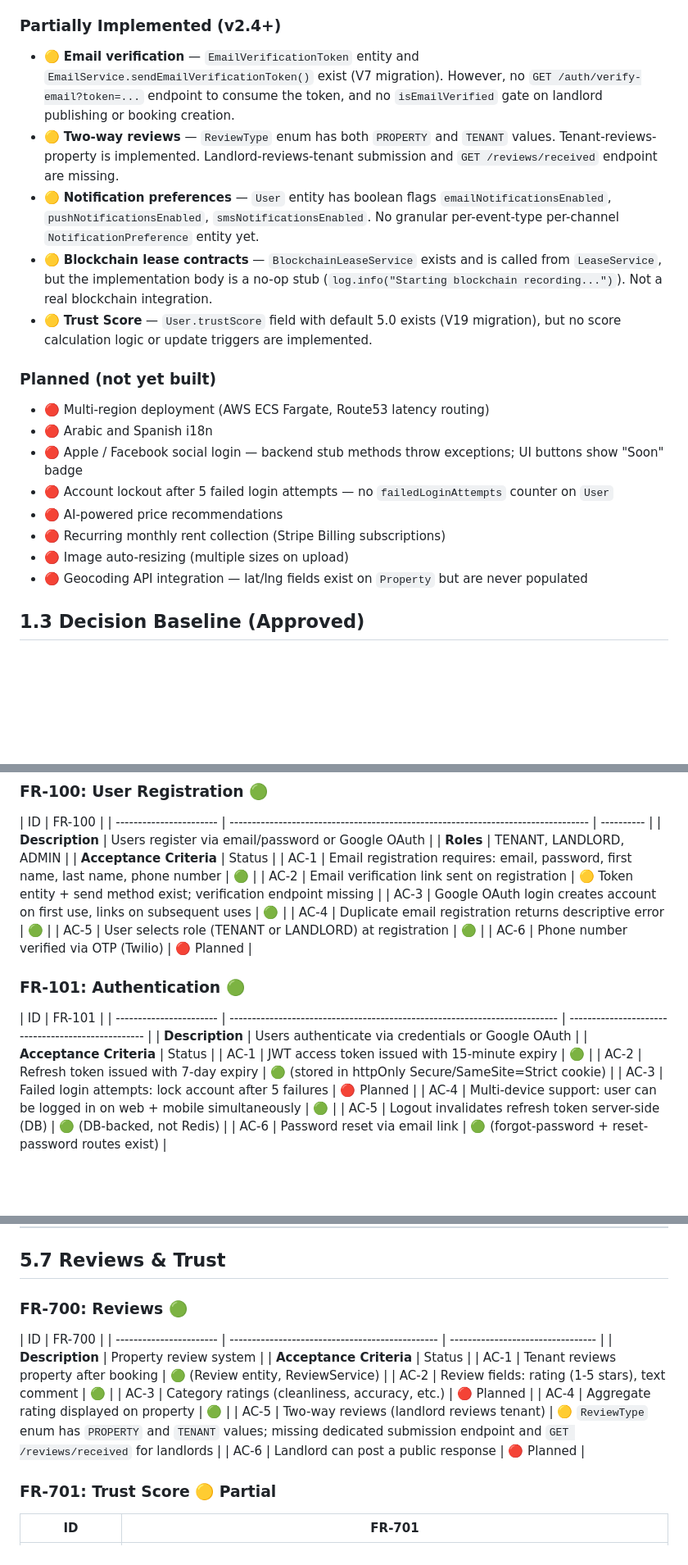
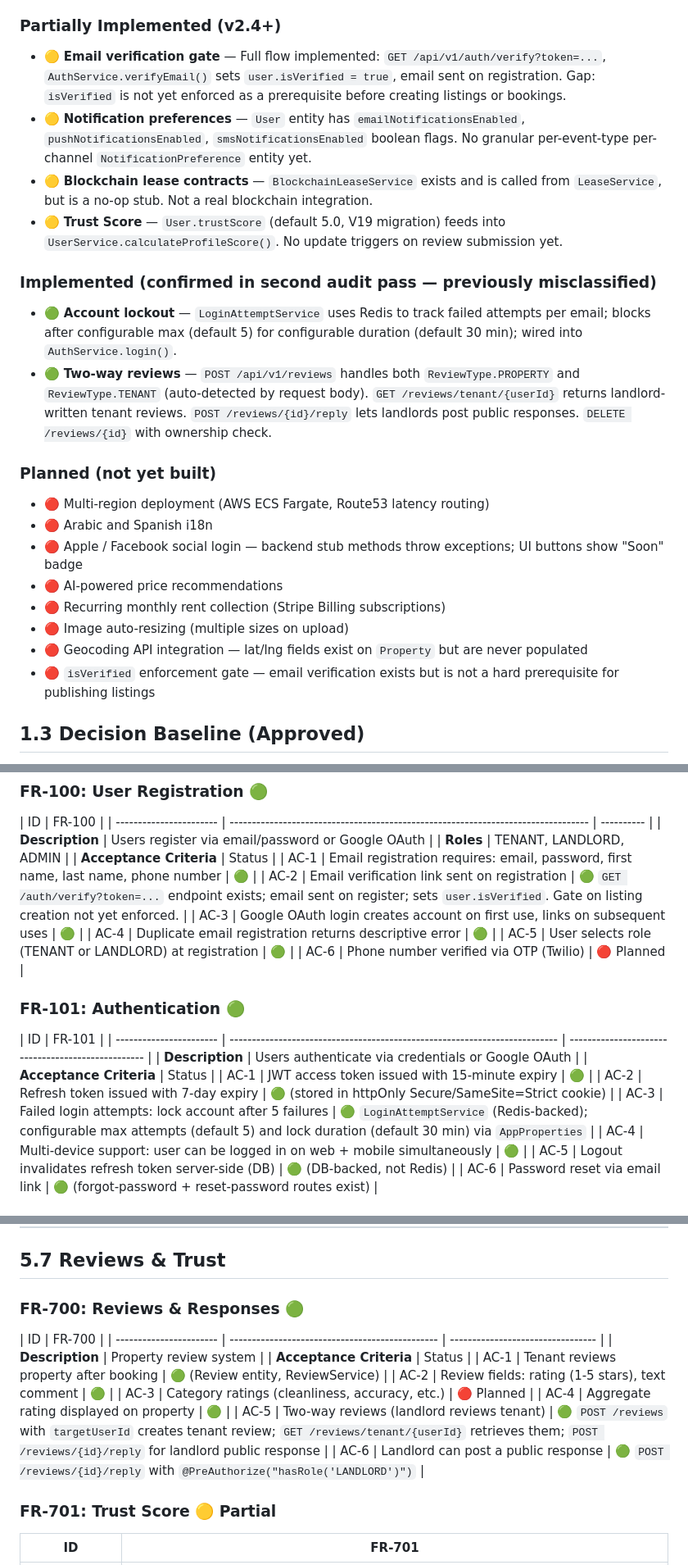
Before and after one commit to Faouzi91/HomeFlex, a Markdown page: docs/SRS.md, 3 parts joined by grey strips. Shown at 82% size. GitHub-like rendering; blank space fills up the shorter version.

Commit message:
docs: SRS v4.8 — second audit pass corrections
Manual code inspection revealed the automated audit under-reported:

- Account lockout 🔴→🟢: LoginAttemptService (Redis-backed, configurable
  maxFailedAttempts=5, lockTimeDurationMinutes=30) wired into AuthService.login()
- Two-way reviews 🟡→🟢: POST /reviews handles PROPERTY and TENANT types;
  GET /reviews/tenant/{userId} for landlord-written reviews;
  POST /reviews/{id}/reply for public landlord responses; DELETE with ownership
- Email verification 🟡→🟢: GET /auth/verify?token=... endpoint exists;
  sets user.isVerified=true; only gap is enforcement gate on listing creation
- FR-700 AC-6 landlord reply 🔴→🟢: confirmed implemented above

True remaining gaps (genuinely 🔴):
- isVerified enforcement gate on property creation
- Geocoding API for lat/lng auto-population
- Granular notification preferences (per event-type × channel)
- Recurring rent / Stripe Billing subscriptions
- Image resizing on upload
- Apple/Facebook OAuth real implementation
- AI pricing recommendations
- Multi-region deployment (Terraform/ECS)

Co-Authored-By: Claude Sonnet 4.6 <noreply@anthropic.com>

```diff
--- a/docs/SRS.md
+++ b/docs/SRS.md
@@ -225,22 +226,26 @@ HomeFlex is a **real estate rental marketplace** currently supporting property r
 
 ### Partially Implemented (v2.4+)
 
-- 🟡 **Email verification** — `EmailVerificationToken` entity and `EmailService.sendEmailVerificationToken()` exist (V7 migration). However, no `GET /auth/verify-email?token=...` endpoint to consume the token, and no `isEmailVerified` gate on landlord publishing or booking creation.
-- 🟡 **Two-way reviews** — `ReviewType` enum has both `PROPERTY` and `TENANT` values. Tenant-reviews-property is implemented. Landlord-reviews-tenant submission and `GET /reviews/received` endpoint are missing.
-- 🟡 **Notification preferences** — `User` entity has boolean flags `emailNotificationsEnabled`, `pushNotificationsEnabled`, `smsNotificationsEnabled`. No granular per-event-type per-channel `NotificationPreference` entity yet.
-- 🟡 **Blockchain lease contracts** — `BlockchainLeaseService` exists and is called from `LeaseService`, but the implementation body is a no-op stub (`log.info("Starting blockchain recording...")`). Not a real blockchain integration.
-- 🟡 **Trust Score** — `User.trustScore` field with default 5.0 exists (V19 migration), but no score calculation logic or update triggers are implemented.
+- 🟡 **Email verification gate** — Full flow implemented: `GET /api/v1/auth/verify?token=...`, `AuthService.verifyEmail()` sets `user.isVerified = true`, email sent on registration. Gap: `isVerified` is not yet enforced as a prerequisite before creating listings or bookings.
+- 🟡 **Notification preferences** — `User` entity has `emailNotificationsEnabled`, `pushNotificationsEnabled`, `smsNotificationsEnabled` boolean flags. No granular per-event-type per-channel `NotificationPreference` entity yet.
+- 🟡 **Blockchain lease contracts** — `BlockchainLeaseService` exists and is called from `LeaseService`, but is a no-op stub. Not a real blockchain integration.
+- 🟡 **Trust Score** — `User.trustScore` (default 5.0, V19 migration) feeds into `UserService.calculateProfileScore()`. No update triggers on review submission yet.
+
+### Implemented (confirmed in second audit pass — previously misclassified)
+
+- 🟢 **Account lockout** — `LoginAttemptService` uses Redis to track failed attempts per email; blocks after configurable max (default 5) for configurable duration (default 30 min); wired into `AuthService.login()`.
+- 🟢 **Two-way reviews** — `POST /api/v1/reviews` handles both `ReviewType.PROPERTY` and `ReviewType.TENANT` (auto-detected by request body). `GET /reviews/tenant/{userId}` returns landlord-written tenant reviews. `POST /reviews/{id}/reply` lets landlords post public responses. `DELETE /reviews/{id}` with ownership check.
 
 ### Planned (not yet built)
 
 - 🔴 Multi-region deployment (AWS ECS Fargate, Route53 latency routing)
 - 🔴 Arabic and Spanish i18n
 - 🔴 Apple / Facebook social login — backend stub methods throw exceptions; UI buttons show "Soon" badge
-- 🔴 Account lockout after 5 failed login attempts — no `failedLoginAttempts` counter on `User`
 - 🔴 AI-powered price recommendations
 - 🔴 Recurring monthly rent collection (Stripe Billing subscriptions)
 - 🔴 Image auto-resizing (multiple sizes on upload)
 - 🔴 Geocoding API integration — lat/lng fields exist on `Property` but are never populated
+- 🔴 `isVerified` enforcement gate — email verification exists but is not a hard prerequisite for publishing listings
 
 ## 1.3 Decision Baseline (Approved)
 
@@ -1208,7 +1213,7 @@ The `BookingStatus` enum defines 10 states enforced by `BookingStateMachine`. Al
 | **Roles**               | TENANT, LANDLORD, ADMIN                                                           |
 | **Acceptance Criteria** | Status                                                                            |
 | AC-1                    | Email registration requires: email, password, first name, last name, phone number | 🟢         |
-| AC-2                    | Email verification link sent on registration                                      | 🟡 Token entity + send method exist; verification endpoint missing |
+| AC-2                    | Email verification link sent on registration                                      | 🟢 `GET /auth/verify?token=...` endpoint exists; email sent on register; sets `user.isVerified`. Gate on listing creation not yet enforced. |
 | AC-3                    | Google OAuth login creates account on first use, links on subsequent uses         | 🟢         |
 | AC-4                    | Duplicate email registration returns descriptive error                            | 🟢         |
 | AC-5                    | User selects role (TENANT or LANDLORD) at registration                            | 🟢         |
@@ -1222,7 +1227,7 @@ The `BookingStatus` enum defines 10 states enforced by `BookingStateMachine`. Al
 | **Acceptance Criteria** | Status                                                                     |
 | AC-1                    | JWT access token issued with 15-minute expiry                              | 🟢                                                 |
 | AC-2                    | Refresh token issued with 7-day expiry                                     | 🟢 (stored in httpOnly Secure/SameSite=Strict cookie) |
-| AC-3                    | Failed login attempts: lock account after 5 failures                       | 🔴 Planned                                         |
+| AC-3                    | Failed login attempts: lock account after 5 failures                       | 🟢 `LoginAttemptService` (Redis-backed); configurable max attempts (default 5) and lock duration (default 30 min) via `AppProperties` |
 | AC-4                    | Multi-device support: user can be logged in on web + mobile simultaneously | 🟢                                                 |
 | AC-5                    | Logout invalidates refresh token server-side (DB)                          | 🟢 (DB-backed, not Redis)                          |
 | AC-6                    | Password reset via email link                                              | 🟢 (forgot-password + reset-password routes exist) |
@@ -1424,7 +1429,7 @@ The `BookingStatus` enum defines 10 states enforced by `BookingStateMachine`. Al
 
 ## 5.7 Reviews & Trust
 
-### FR-700: Reviews 🟢
+### FR-700: Reviews & Responses 🟢
 
 | ID                      | FR-700                                          |
 | ----------------------- | ----------------------------------------------- | --------------------------------- |
@@ -1434,8 +1439,8 @@ The `BookingStatus` enum defines 10 states enforced by `BookingStateMachine`. Al
 | AC-2                    | Review fields: rating (1-5 stars), text comment | 🟢                                |
 | AC-3                    | Category ratings (cleanliness, accuracy, etc.)  | 🔴 Planned                        |
 | AC-4                    | Aggregate rating displayed on property          | 🟢                                |
-| AC-5                    | Two-way reviews (landlord reviews tenant)       | 🟡 `ReviewType` enum has `PROPERTY` and `TENANT` values; missing dedicated submission endpoint and `GET /reviews/received` for landlords |
-| AC-6                    | Landlord can post a public response             | 🔴 Planned                        |
+| AC-5                    | Two-way reviews (landlord reviews tenant)       | 🟢 `POST /reviews` with `targetUserId` creates tenant review; `GET /reviews/tenant/{userId}` retrieves them; `POST /reviews/{id}/reply` for landlord public response |
+| AC-6                    | Landlord can post a public response             | 🟢 `POST /reviews/{id}/reply` with `@PreAuthorize("hasRole('LANDLORD')")` |
 
 ### FR-701: Trust Score 🟡 Partial
 
```
Also changed, not shown: other parts of docs/SRS.md (+2 -1 lines).
